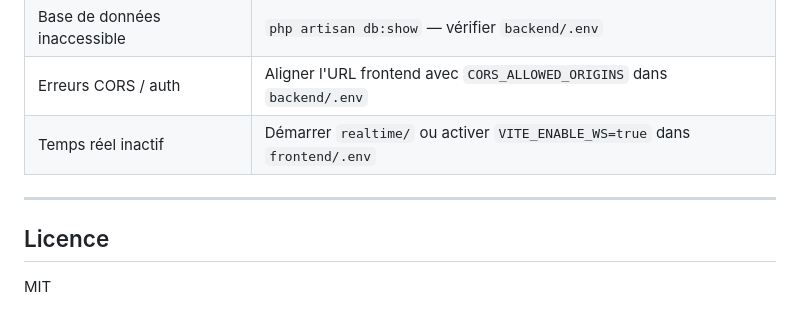
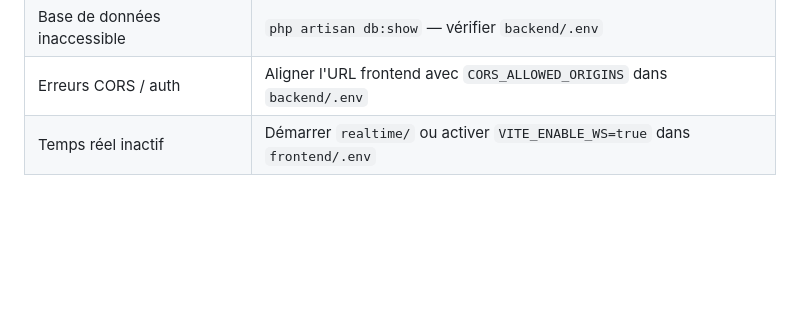
Before and after one commit to TojoRicardo/FleetPro-, a Markdown page: README.md, the part around the change. Drawn GitHub-style; blank space fills up the shorter version.

Commit message:
Retirer la mention de licence MIT du README
Aucun fichier LICENSE n'existe dans le projet ; la mention ?tait incorrecte.

```diff
--- a/README.md
+++ b/README.md
@@ -117,9 +117,3 @@ En production, planifiez le scheduler Laravel : `* * * * * php artisan schedule:
 | Base de données inaccessible | `php artisan db:show` — vérifier `backend/.env` |
 | Erreurs CORS / auth | Aligner l'URL frontend avec `CORS_ALLOWED_ORIGINS` dans `backend/.env` |
 | Temps réel inactif | Démarrer `realtime/` ou activer `VITE_ENABLE_WS=true` dans `frontend/.env` |
-
----
-
-## Licence
-
-MIT
```
